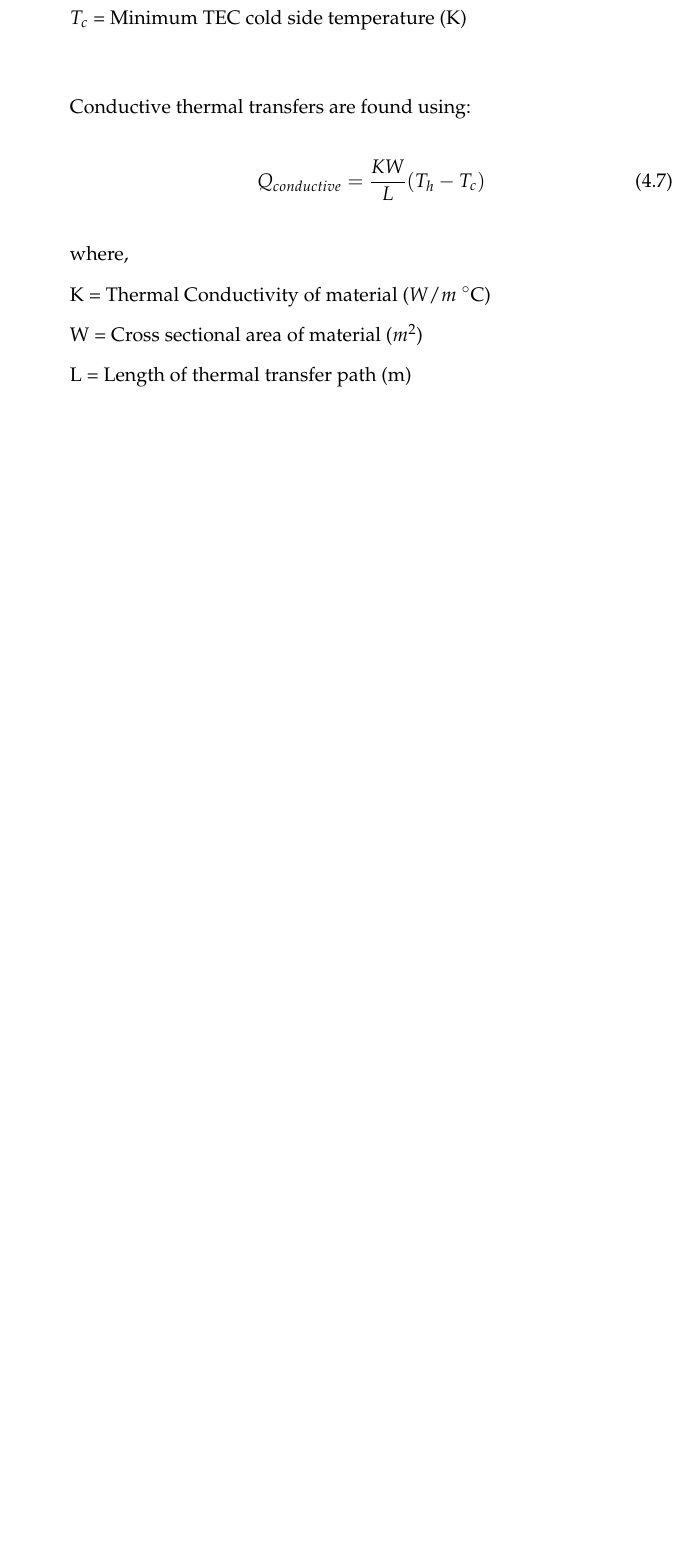
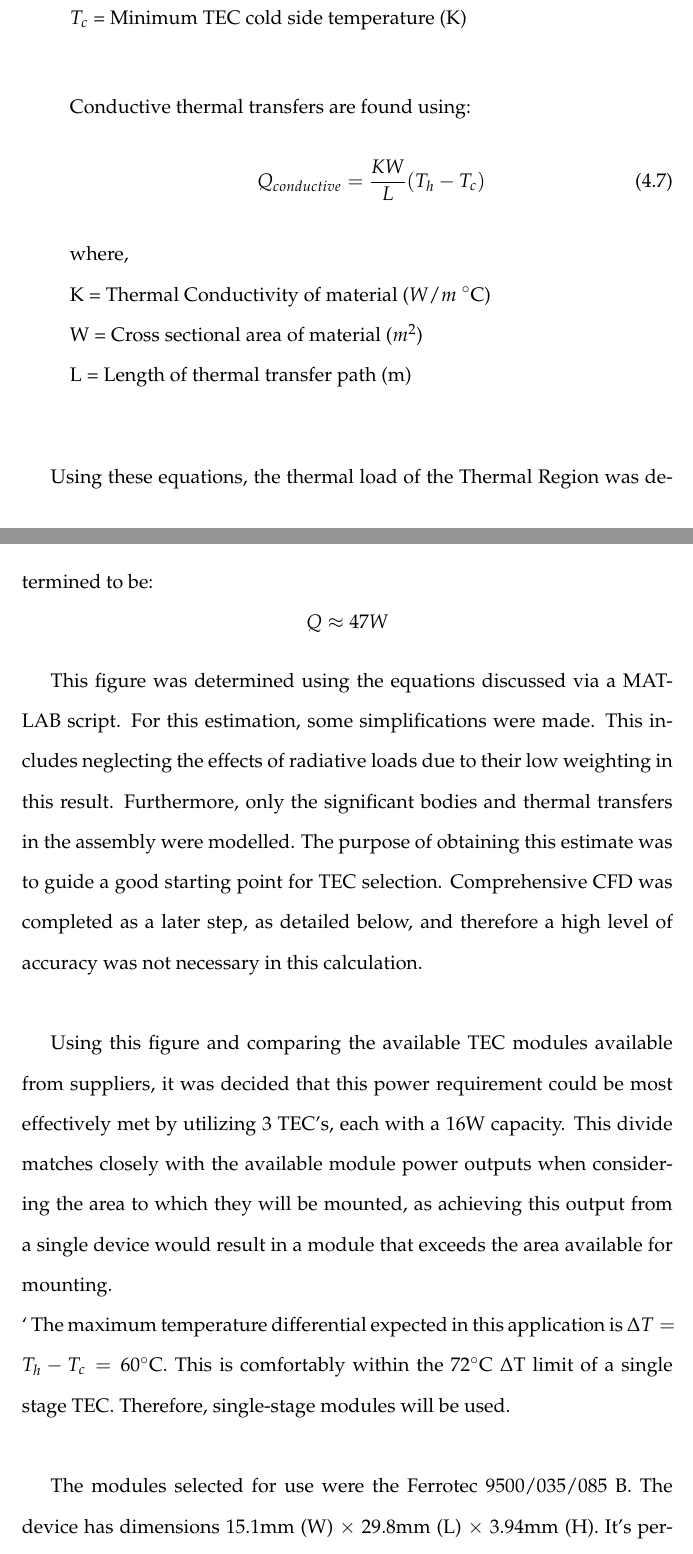
Before and after one commit to JStilp/Jarrod-Stilp-Thesis-B, a LaTeX thesis (z3460979 Thesis B.tex, which reads body/4_results.tex): part of page 61 of 70 before the commit and two parts of pages 61 and 62 of 71 after it, the two joined at a grey line, cut so that both start at the same text, the shorter picture padded with empty space. Compiled offline with pdfLaTeX.

Commit message:
Results progress
Work on TEC selection

```diff
--- a/body/4_results.tex
+++ b/body/4_results.tex
@@ -141,12 +141,15 @@ Q = Q_{active} + Q_{passive}
 	W = Cross sectional area of material ($m^2$)\\
 	L = Length of thermal transfer path (m)\\
 
-	%TEST
-
-
-
-
 \end{enumerate}
 
-%CONtinue with calculation by hand
+Using these equations, the thermal load of the Thermal Region was determined to be:
+$$ Q \approx 47 W $$
 
+This figure was determined using the equations discussed via a MATLAB script. For this estimation, some simplifications were made. This includes neglecting the effects of radiative loads due to their low weighting in this result. Furthermore, only the significant bodies and thermal transfers in the assembly were modelled. The purpose of obtaining this estimate was to guide a good starting point for TEC selection. Comprehensive CFD was completed as a later step, as detailed below, and therefore a high level of accuracy was not necessary in this calculation.\\ %THE The full MATLAB script used to calculate this figure is included in Appendix XXXX. %NEED to include this or remove it.
+
+Using this figure and comparing the available TEC modules available from suppliers, it was decided that this power requirement could be most effectively met by utilizing 3 TEC's, each with a 16W capacity. This divide matches closely with the available module power outputs when considering the area to which they will be mounted, as achieving this output from a single device would result in a module that exceeds the area available for mounting.\\
+`
+The maximum temperature differential expected in this application is $\Delta T = T_h - T_c = 60\degree$C. This is comfortably within the 72$\degree$C $\Delta$T limit of a single stage TEC. Therefore, single-stage modules will be used.\\
+
+The modules selected for use were the Ferrotec 9500/035/085 B. The device has dimensions 15.1mm (W) $\times$ 29.8mm (L) $\times$ 3.94mm (H). It's performance values are summarised in Table \ref{tab:TECspec}. This module can be seen to exceed the thermal power requirement by a comfortable margin of 4 Watts.
```
Also changed, not shown: body/4_results.tex (12 more changed lines), 10 other files.
